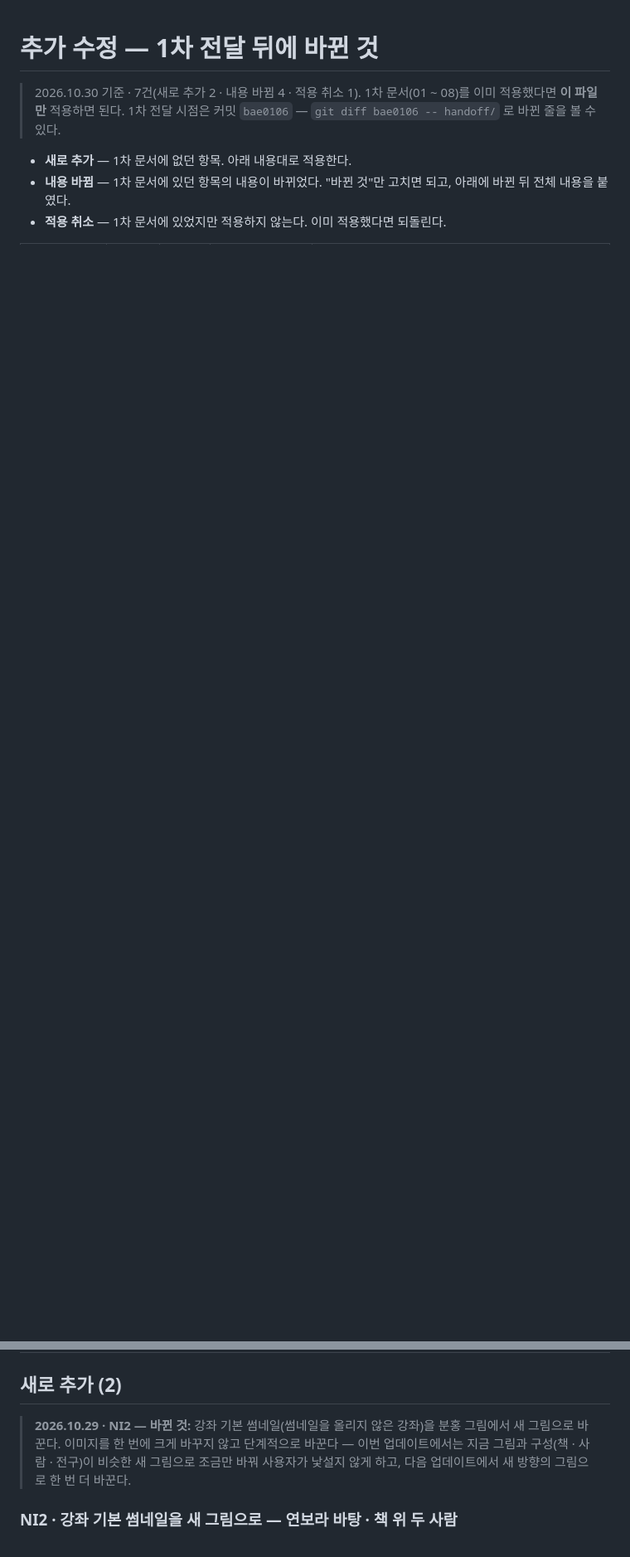
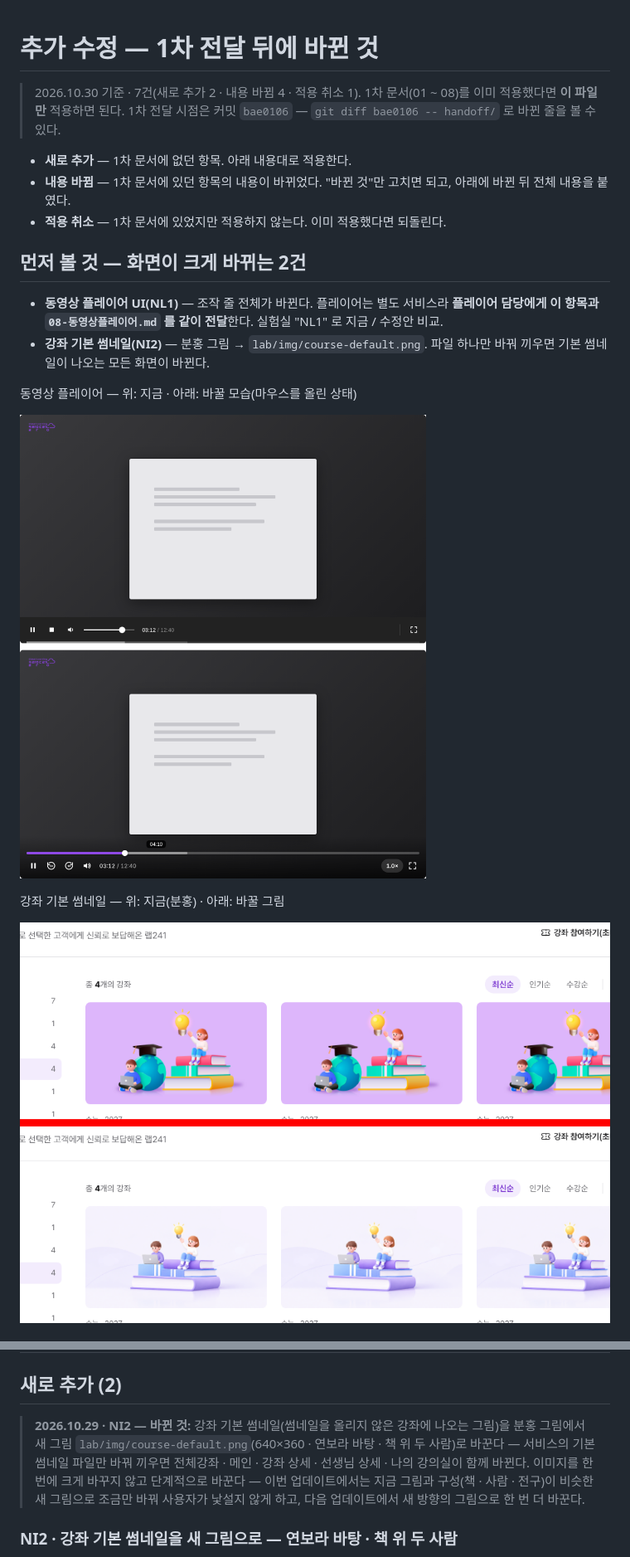
Before and after one commit to ssm5719/cl, a Markdown page: handoff/10-추가수정.md, 2 parts joined by grey strips. Shown at 83% size. Drawn GitHub-style; pictures changed too: handoff/img/NI2-thumbnail-before-after.png (added), handoff/img/NL1-player-before-after.png (added); blank space fills up the shorter version.

```diff
--- a/handoff/10-추가수정.md
+++ b/handoff/10-추가수정.md
@@ -5,3 +5,17 @@
 - **새로 추가** — 1차 문서에 없던 항목. 아래 내용대로 적용한다.
 - **내용 바뀜** — 1차 문서에 있던 항목의 내용이 바뀌었다. "바뀐 것"만 고치면 되고, 아래에 바뀐 뒤 전체 내용을 붙였다.
 - **적용 취소** — 1차 문서에 있었지만 적용하지 않는다. 이미 적용했다면 되돌린다.
+
+## 먼저 볼 것 — 화면이 크게 바뀌는 2건
+
+- **동영상 플레이어 UI(NL1)** — 조작 줄 전체가 바뀐다. 플레이어는 별도 서비스라 **플레이어 담당에게 이 항목과 `08-동영상플레이어.md` 를 같이 전달**한다. 실험실 "NL1" 로 지금 / 수정안 비교.
+- **강좌 기본 썸네일(NI2)** — 분홍 그림 → `lab/img/course-default.png`. 파일 하나만 바꿔 끼우면 기본 썸네일이 나오는 모든 화면이 바뀐다.
+
+동영상 플레이어 — 위: 지금 · 아래: 바꿀 모습(마우스를 올린 상태)
+
+![동영상 플레이어 지금과 바꿀 모습](img/NL1-player-before-after.png)
+
+강좌 기본 썸네일 — 위: 지금(분홍) · 아래: 바꿀 그림
+
+![강좌 기본 썸네일 지금과 바꿀 그림](img/NI2-thumbnail-before-after.png)
+
@@ -18,7 +33,7 @@
 
 ## 새로 추가 (2)
 
-> **2026.10.29 · NI2 — 바뀐 것:** 강좌 기본 썸네일(썸네일을 올리지 않은 강좌)을 분홍 그림에서 새 그림으로 바꾼다. 이미지를 한 번에 크게 바꾸지 않고 단계적으로 바꾼다 — 이번 업데이트에서는 지금 그림과 구성(책 · 사람 · 전구)이 비슷한 새 그림으로 조금만 바꿔 사용자가 낯설지 않게 하고, 다음 업데이트에서 새 방향의 그림으로 한 번 더 바꾼다.
+> **2026.10.29 · NI2 — 바뀐 것:** 강좌 기본 썸네일(썸네일을 올리지 않은 강좌에 나오는 그림)을 분홍 그림에서 새 그림 `lab/img/course-default.png`(640×360 · 연보라 바탕 · 책 위 두 사람)로 바꾼다 — 서비스의 기본 썸네일 파일만 바꿔 끼우면 전체강좌 · 메인 · 강좌 상세 · 선생님 상세 · 나의 강의실이 함께 바뀐다. 이미지를 한 번에 크게 바꾸지 않고 단계적으로 바꾼다 — 이번 업데이트에서는 지금 그림과 구성(책 · 사람 · 전구)이 비슷한 새 그림으로 조금만 바꿔 사용자가 낯설지 않게 하고, 다음 업데이트에서 새 방향의 그림으로 한 번 더 바꾼다.
 
 ### NI2 · 강좌 기본 썸네일을 새 그림으로 — 연보라 바탕 · 책 위 두 사람
 
```
Also changed, not shown: other parts of handoff/10-추가수정.md (+2 -1 lines), 3 other files.
